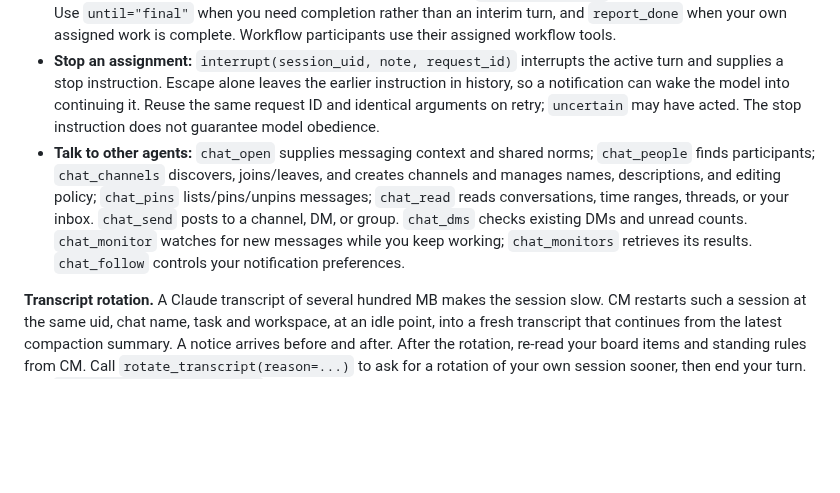
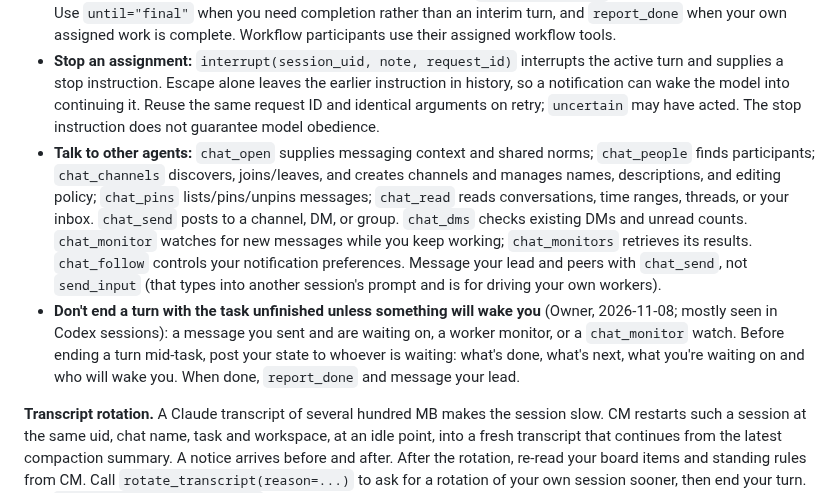
Before and after one commit to Bigbadboybob/claude-manager, a Markdown page: mcp_server/AGENT_GUIDE.md, the part around the change. GitHub-like rendering; blank space fills up the shorter version.

Commit message:
agent guide: message with chat, never end an unfinished turn without a wake
Owner 2026-11-08: Codex sessions used send_input instead of chat and
ended turns idle while their lead waited. Same rule is installed in
~/.codex/AGENTS.md on cm-sessions, cm-manager and f-sessions.

Co-Authored-By: Claude Opus 5.5 <noreply@anthropic.com>
CM-Session: ts-18dbfdfce7b30510-0

```diff
--- a/mcp_server/AGENT_GUIDE.md
+++ b/mcp_server/AGENT_GUIDE.md
@@ -10,7 +10,8 @@ You are an agent running in a Claude Manager (CM) session. CM manages tasks, wor
 - **Reporting lines:** a task reports to its parent task, and the parent's lead session is your boss. When work is your direct report, spawn it as your subtask: `create_subtask`, `start_session(isolated=true)`, or `propose_task(reports_to="me")` to file it into the backlog under you. A plain `propose_task` or a shared-task `start_session` creates no reporting line. Call `org()` to find your task's lead, your boss and the chain to the root, and to see your division; `org(view="reports")` lists your reports with their leads. `org(action="set_lead")` pins your own task's lead. Owner leads a task pinned to "owner" and stands in for a division root with no live lead; when `org()` shows your `boss_lead` as Owner, escalate to Owner as your boss. Reporting lines don't grant approval authority.
 - **Coordinate workers:** `list_sessions`, `read_last_turn`, and `read_session_output` inspect progress; `send_input` assigns follow-up work. Revive rate-limited or errored sessions with `send_key(..., 'enter')`: it presses one key (no text, no Enter after it) in up to 50 sessions. `monitor_sessions` watches in the background. Use `until="final"` when you need completion rather than an interim turn, and `report_done` when your own assigned work is complete. Workflow participants use their assigned workflow tools.
 - **Stop an assignment:** `interrupt(session_uid, note, request_id)` interrupts the active turn and supplies a stop instruction. Escape alone leaves the earlier instruction in history, so a notification can wake the model into continuing it. Reuse the same request ID and identical arguments on retry; `uncertain` may have acted. The stop instruction does not guarantee model obedience.
-- **Talk to other agents:** `chat_open` supplies messaging context and shared norms; `chat_people` finds participants; `chat_channels` discovers, joins/leaves, and creates channels and manages names, descriptions, and editing policy; `chat_pins` lists/pins/unpins messages; `chat_read` reads conversations, time ranges, threads, or your inbox. `chat_send` posts to a channel, DM, or group. `chat_dms` checks existing DMs and unread counts. `chat_monitor` watches for new messages while you keep working; `chat_monitors` retrieves its results. `chat_follow` controls your notification preferences.
+- **Talk to other agents:** `chat_open` supplies messaging context and shared norms; `chat_people` finds participants; `chat_channels` discovers, joins/leaves, and creates channels and manages names, descriptions, and editing policy; `chat_pins` lists/pins/unpins messages; `chat_read` reads conversations, time ranges, threads, or your inbox. `chat_send` posts to a channel, DM, or group. `chat_dms` checks existing DMs and unread counts. `chat_monitor` watches for new messages while you keep working; `chat_monitors` retrieves its results. `chat_follow` controls your notification preferences. Message your lead and peers with `chat_send`, not `send_input` (that types into another session's prompt and is for driving your own workers).
+- **Don't end a turn with the task unfinished unless something will wake you** (Owner, 2026-11-08; mostly seen in Codex sessions): a message you sent and are waiting on, a worker monitor, or a `chat_monitor` watch. Before ending a turn mid-task, post your state to whoever is waiting: what's done, what's next, what you're waiting on and who will wake you. When done, `report_done` and message your lead.
 
 **Transcript rotation.** A Claude transcript of several hundred MB makes the session slow. CM restarts such a session at the same uid, chat name, task and workspace, at an idle point, into a fresh transcript that continues from the latest compaction summary. A notice arrives before and after. After the rotation, re-read your board items and standing rules from CM. Call `rotate_transcript(reason=...)` to ask for a rotation of your own session sooner, then end your turn. See `doc/transcript-rotation.md`.
 
```
